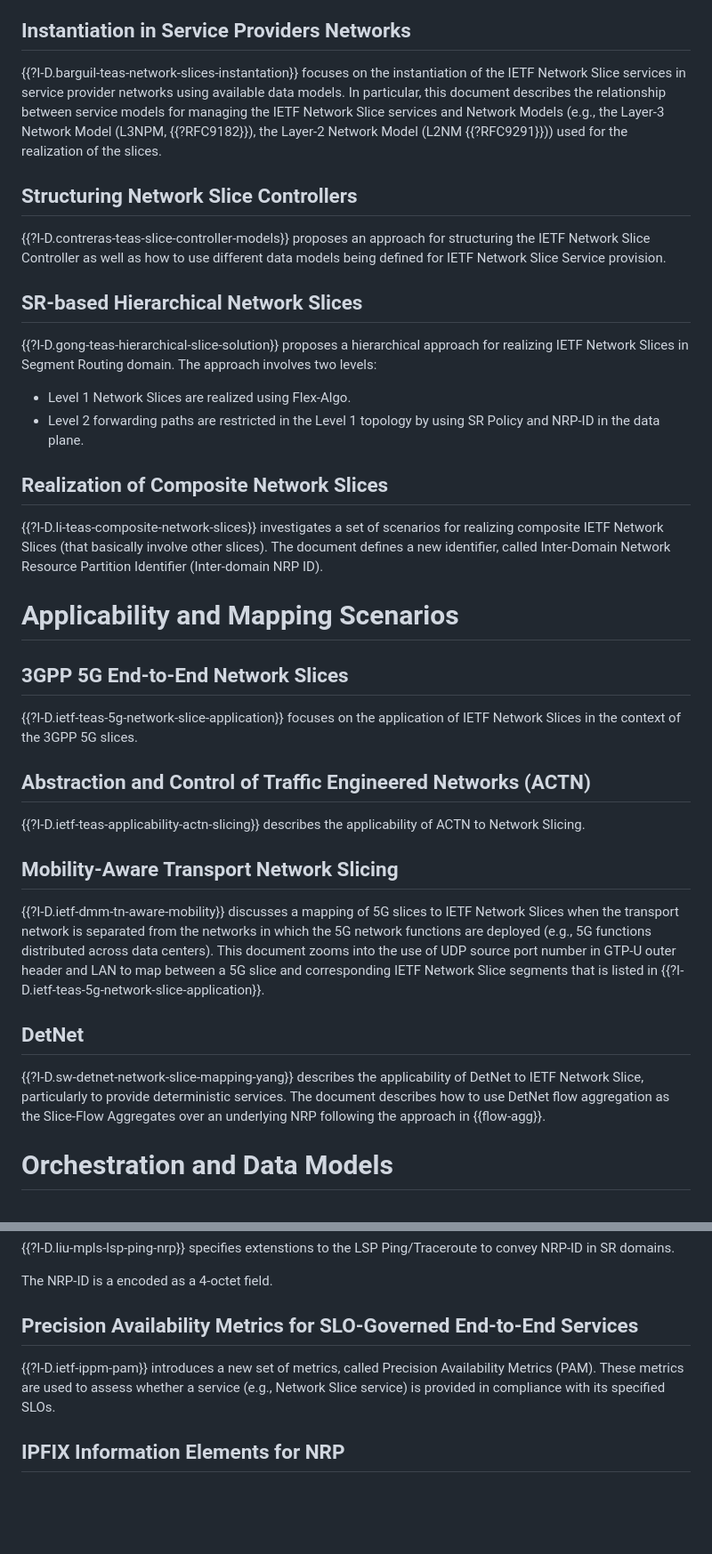
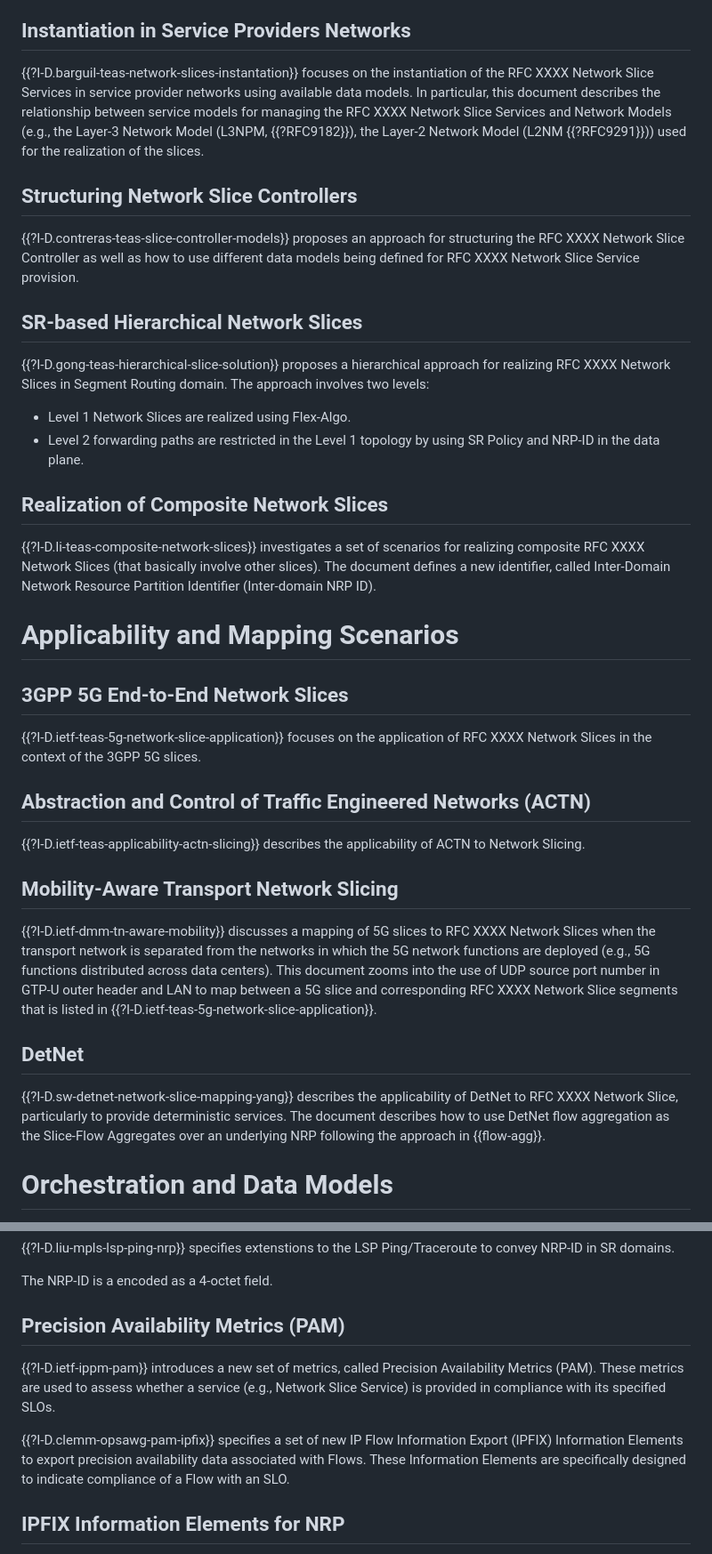
Before and after one commit to boucadair/ietf-slice-overview, a Markdown page: draft-boucadair-teas-ietf-slicing-overview.md, 2 parts joined by grey strips. Shown: that part at 89% size. GitHub-like rendering; blank space fills up the shorter version.

```diff
--- a/draft-boucadair-teas-ietf-slicing-overview.md
+++ b/draft-boucadair-teas-ietf-slicing-overview.md
@@ -103,28 +103,28 @@ IETF Network Slices can be realized using existing tools ({{no-extension}}). The
 
 ## Instantiation in Service Providers Networks
 
-{{?I-D.barguil-teas-network-slices-instantation}} focuses on the instantiation of the IETF Network Slice services in service provider networks using available data models. In particular, this document describes the relationship between service models for managing the IETF Network Slice services and Network Models (e.g., the Layer-3 Network Model (L3NPM, {{?RFC9182}}), the Layer-2 Network Model (L2NM {{?RFC9291}})) used for the realization of the slices.
+{{?I-D.barguil-teas-network-slices-instantation}} focuses on the instantiation of the RFC XXXX Network Slice Services in service provider networks using available data models. In particular, this document describes the relationship between service models for managing the RFC XXXX Network Slice Services and Network Models (e.g., the Layer-3 Network Model (L3NPM, {{?RFC9182}}), the Layer-2 Network Model (L2NM {{?RFC9291}})) used for the realization of the slices.
 
 ## Structuring Network Slice Controllers
 
-{{?I-D.contreras-teas-slice-controller-models}} proposes an approach for structuring the IETF Network Slice Controller as well as how to use different data models being defined for IETF Network Slice Service provision.
+{{?I-D.contreras-teas-slice-controller-models}} proposes an approach for structuring the RFC XXXX Network Slice Controller as well as how to use different data models being defined for RFC XXXX Network Slice Service provision.
 
 ## SR-based Hierarchical Network Slices
 
-{{?I-D.gong-teas-hierarchical-slice-solution}} proposes a hierarchical approach for realizing IETF Network Slices in Segment Routing domain. The approach involves two levels:
+{{?I-D.gong-teas-hierarchical-slice-solution}} proposes a hierarchical approach for realizing RFC XXXX Network Slices in Segment Routing domain. The approach involves two levels:
 
 * Level 1 Network Slices are realized using Flex-Algo.
 * Level 2 forwarding paths are restricted in the Level 1 topology by using SR Policy and NRP-ID in the data plane.
 
 ## Realization of Composite Network Slices
 
-{{?I-D.li-teas-composite-network-slices}} investigates a set of scenarios for realizing composite IETF Network Slices (that basically involve other slices).  The document defines a new identifier, called Inter-Domain Network Resource Partition Identifier (Inter-domain NRP ID).
+{{?I-D.li-teas-composite-network-slices}} investigates a set of scenarios for realizing composite RFC XXXX Network Slices (that basically involve other slices).  The document defines a new identifier, called Inter-Domain Network Resource Partition Identifier (Inter-domain NRP ID).
 
 # Applicability and Mapping Scenarios
 
 ## 3GPP 5G End-to-End Network Slices
 
-{{?I-D.ietf-teas-5g-network-slice-application}} focuses on the application of IETF Network Slices in the context of the 3GPP 5G slices.
+{{?I-D.ietf-teas-5g-network-slice-application}} focuses on the application of RFC XXXX Network Slices in the context of the 3GPP 5G slices.
 
 ## Abstraction and Control of Traffic Engineered Networks (ACTN)
 
@@ -132,11 +132,11 @@ IETF Network Slices can be realized using existing tools ({{no-extension}}). The
 
 ## Mobility-Aware Transport Network Slicing
 
-{{?I-D.ietf-dmm-tn-aware-mobility}} discusses a mapping of 5G slices to IETF Network Slices when the transport network is separated from the networks in which the 5G network functions are deployed (e.g., 5G functions distributed across data centers). This document zooms into the use of UDP source port number in GTP-U outer header and LAN to map between a 5G slice and corresponding IETF Network Slice segments that is listed in {{?I-D.ietf-teas-5g-network-slice-application}}.
+{{?I-D.ietf-dmm-tn-aware-mobility}} discusses a mapping of 5G slices to RFC XXXX Network Slices when the transport network is separated from the networks in which the 5G network functions are deployed (e.g., 5G functions distributed across data centers). This document zooms into the use of UDP source port number in GTP-U outer header and LAN to map between a 5G slice and corresponding RFC XXXX Network Slice segments that is listed in {{?I-D.ietf-teas-5g-network-slice-application}}.
 
 ## DetNet
 
-{{?I-D.sw-detnet-network-slice-mapping-yang}} describes the applicability of DetNet to IETF Network Slice, particularly to provide deterministic services. The document describes how to use DetNet flow aggregation as the Slice-Flow Aggregates over an underlying NRP following the approach in {{flow-agg}}.
+{{?I-D.sw-detnet-network-slice-mapping-yang}} describes the applicability of DetNet to RFC XXXX Network Slice, particularly to provide deterministic services. The document describes how to use DetNet flow aggregation as the Slice-Flow Aggregates over an underlying NRP following the approach in {{flow-agg}}.
 
 
 # Orchestration and Data Models
@@ -331,10 +331,11 @@ As mentioned in {{flow-agg}}, packets that are associated with a Slice-Flow Aggr
 
 The NRP-ID is a encoded as a 4-octet field.
 
-## Precision Availability Metrics for SLO-Governed End-to-End Services
+## Precision Availability Metrics (PAM)
 
-{{?I-D.ietf-ippm-pam}} introduces a new set of metrics, called Precision Availability Metrics (PAM). These metrics are used to assess whether a service (e.g., Network Slice service) is provided in compliance with its
-specified SLOs.
+{{?I-D.ietf-ippm-pam}} introduces a new set of metrics, called Precision Availability Metrics (PAM). These metrics are used to assess whether a service (e.g., Network Slice Service) is provided in compliance with its specified SLOs.
+
+{{?I-D.clemm-opsawg-pam-ipfix}} specifies a set of new IP Flow Information Export (IPFIX) Information Elements to export precision availability data associated with Flows. These Information Elements are specifically designed to indicate compliance of a Flow with an SLO.
 
 ## IPFIX Information Elements for NRP
 
```
Also changed, not shown: other parts of draft-boucadair-teas-ietf-slicing-overview.md (+17 -17 lines).
